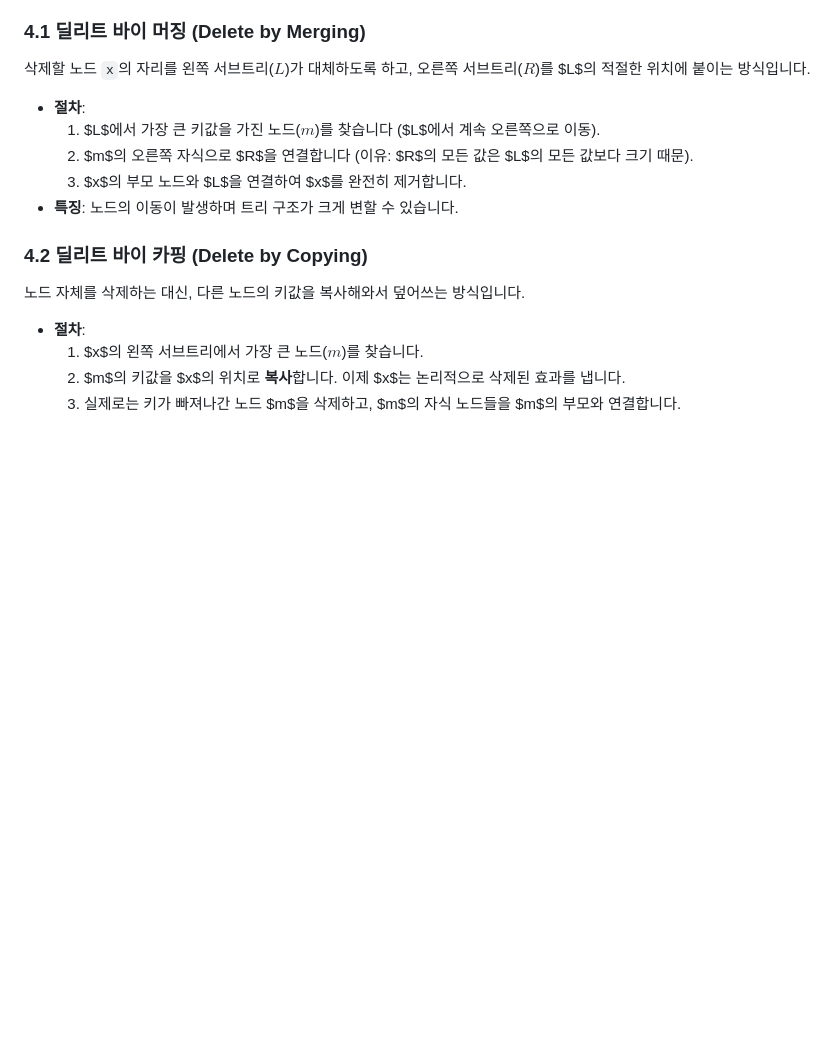
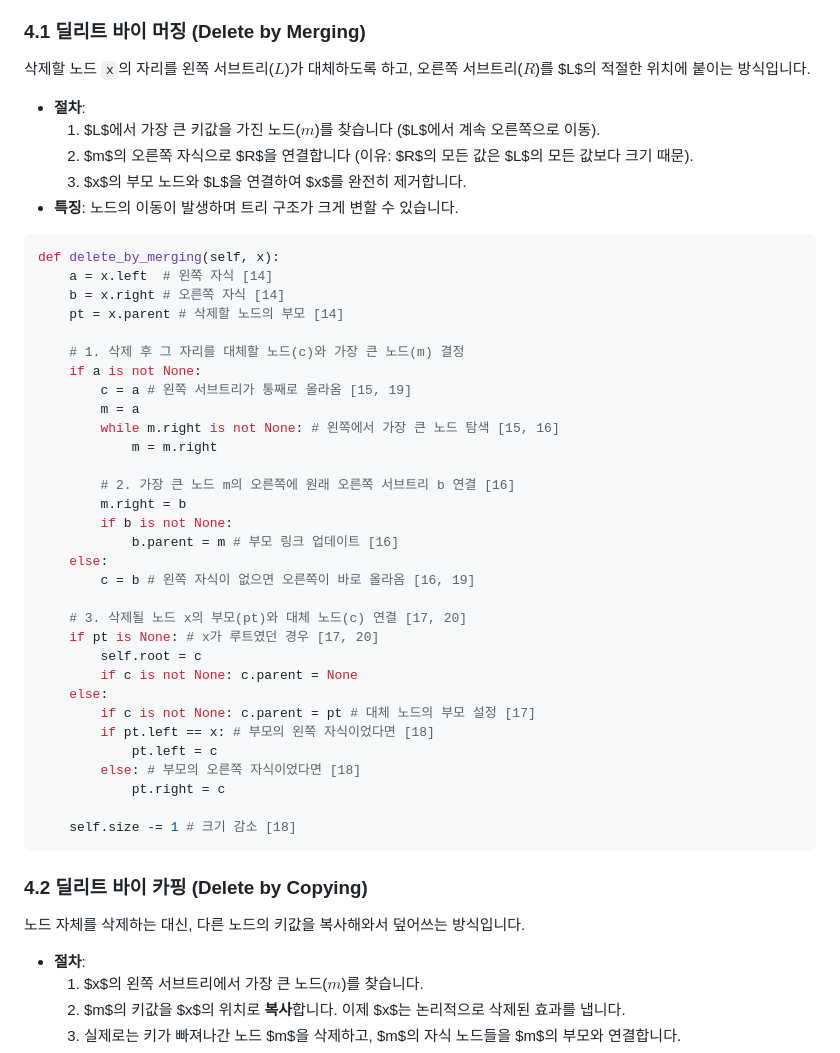
Before and after one commit to sungyoonjeong/devops-portfolio, a Markdown page: python/자료구조/22.자료구조_이진트리_탐색,삽입,삭제연산.md, the part around one of its changes. Drawn GitHub-style; blank space fills up the shorter version.

````diff
--- a/python/자료구조/22.자료구조_이진트리_탐색,삽입,삭제연산.md
+++ b/python/자료구조/22.자료구조_이진트리_탐색,삽입,삭제연산.md
@@ -55,6 +93,40 @@
     2.  $m$의 오른쪽 자식으로 $R$을 연결합니다 (이유: $R$의 모든 값은 $L$의 모든 값보다 크기 때문).
     3.  $x$의 부모 노드와 $L$을 연결하여 $x$를 완전히 제거합니다.
 *   **특징**: 노드의 이동이 발생하며 트리 구조가 크게 변할 수 있습니다.
+
+```python
+def delete_by_merging(self, x):
+    a = x.left  # 왼쪽 자식 [14]
+    b = x.right # 오른쪽 자식 [14]
+    pt = x.parent # 삭제할 노드의 부모 [14]
+
+    # 1. 삭제 후 그 자리를 대체할 노드(c)와 가장 큰 노드(m) 결정
+    if a is not None:
+        c = a # 왼쪽 서브트리가 통째로 올라옴 [15, 19]
+        m = a
+        while m.right is not None: # 왼쪽에서 가장 큰 노드 탐색 [15, 16]
+            m = m.right
+
+        # 2. 가장 큰 노드 m의 오른쪽에 원래 오른쪽 서브트리 b 연결 [16]
+        m.right = b
+        if b is not None:
+            b.parent = m # 부모 링크 업데이트 [16]
+    else:
+        c = b # 왼쪽 자식이 없으면 오른쪽이 바로 올라옴 [16, 19]
+
+    # 3. 삭제될 노드 x의 부모(pt)와 대체 노드(c) 연결 [17, 20]
+    if pt is None: # x가 루트였던 경우 [17, 20]
+        self.root = c
+        if c is not None: c.parent = None
+    else:
+        if c is not None: c.parent = pt # 대체 노드의 부모 설정 [17]
+        if pt.left == x: # 부모의 왼쪽 자식이었다면 [18]
+            pt.left = c
+        else: # 부모의 오른쪽 자식이었다면 [18]
+            pt.right = c
+
+    self.size -= 1 # 크기 감소 [18]
+```
 
 ### 4.2 딜리트 바이 카핑 (Delete by Copying)
 노드 자체를 삭제하는 대신, 다른 노드의 키값을 복사해와서 덮어쓰는 방식입니다.
````
Also changed, not shown: other parts of python/자료구조/22.자료구조_이진트리_탐색,삽입,삭제연산.md (+38 -0 lines).
